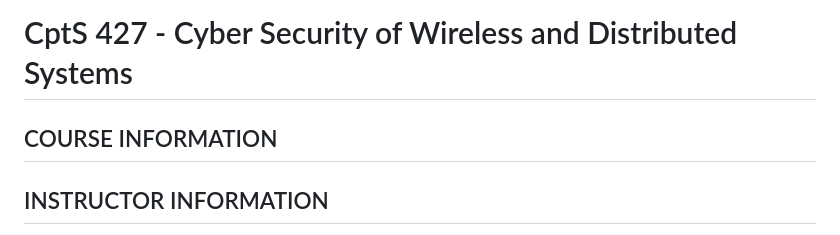
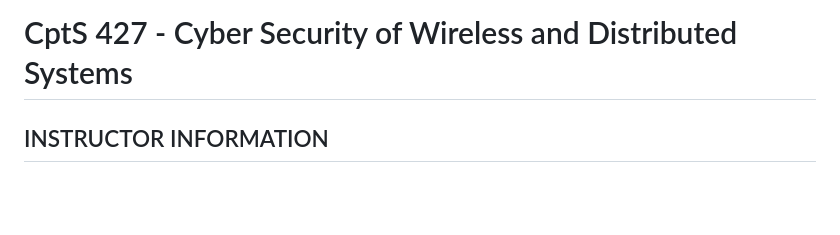
Before and after one commit to MarkShinozaki/CPTS427, a Markdown page: README.md, the part around the change. GitHub-like rendering; blank space fills up the shorter version.

```diff
--- a/README.md
+++ b/README.md
@@ -1,6 +1,4 @@
 # CptS 427 - Cyber Security of Wireless and Distributed Systems
-
-## COURSE INFORMATION
 
 ## INSTRUCTOR INFORMATION
 
```
